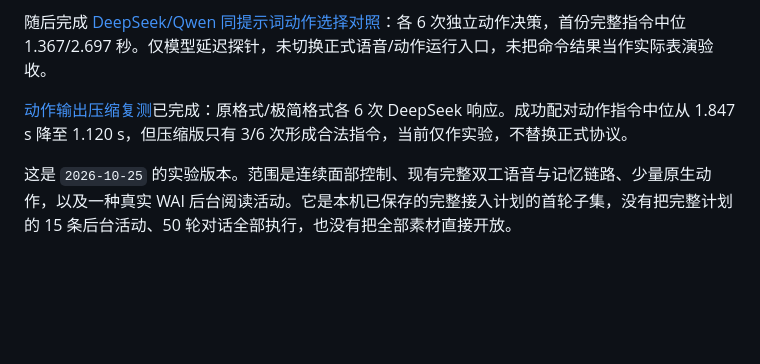
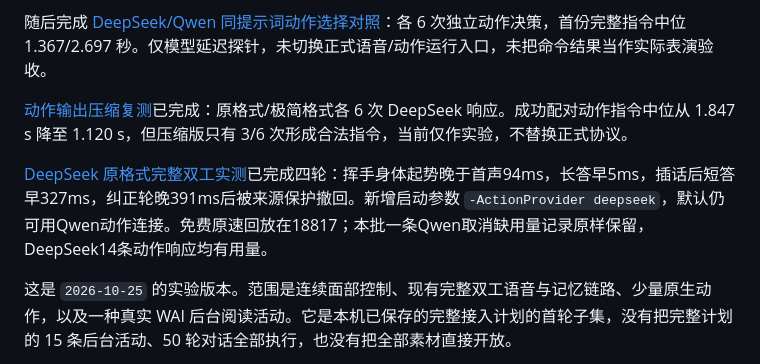
Before and after one commit to zwh087383/aemeath-face-studio, a Markdown page: realtime/character-center/README.md, the part around the change. Drawn GitHub-style; blank space fills up the shorter version.

Commit message:
docs(character): record DeepSeek duplex synchronization and interruption evidence

```diff
--- a/realtime/character-center/README.md
+++ b/realtime/character-center/README.md
@@ -7,6 +7,8 @@
 随后完成 [DeepSeek/Qwen 同提示词动作选择对照](DEEPSEEK-PROBE-RESULTS.md)：各 6 次独立动作决策，首份完整指令中位 1.367/2.697 秒。仅模型延迟探针，未切换正式语音/动作运行入口，未把命令结果当作实际表演验收。
 
 [动作输出压缩复测](COMPACT-OUTPUT-RESULTS.md)已完成：原格式/极简格式各 6 次 DeepSeek 响应。成功配对动作指令中位从 1.847 s 降至 1.120 s，但压缩版只有 3/6 次形成合法指令，当前仅作实验，不替换正式协议。
+
+[DeepSeek 原格式完整双工实测](DEEPSEEK-DUPLEX-RESULTS.md)已完成四轮：挥手身体起势晚于首声94ms，长答早5ms，插话后短答早327ms，纠正轮晚391ms后被来源保护撤回。新增启动参数 `-ActionProvider deepseek`，默认仍可用Qwen动作连接。免费原速回放在18817；本批一条Qwen取消缺用量记录原样保留，DeepSeek14条动作响应均有用量。
 
 这是 `2026-10-25` 的实验版本。范围是连续面部控制、现有完整双工语音与记忆链路、少量原生动作，以及一种真实 WAI 后台阅读活动。它是本机已保存的完整接入计划的首轮子集，没有把完整计划的 15 条后台活动、50 轮对话全部执行，也没有把全部素材直接开放。
 
```
Also changed, not shown: realtime/character-center/DEEPSEEK-DUPLEX-RESULTS.md (added, +102 -0 lines).
